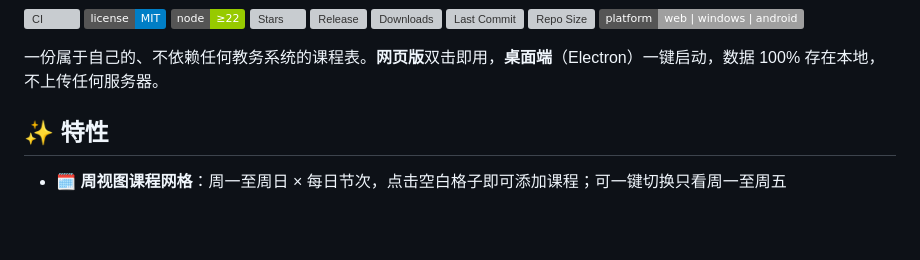
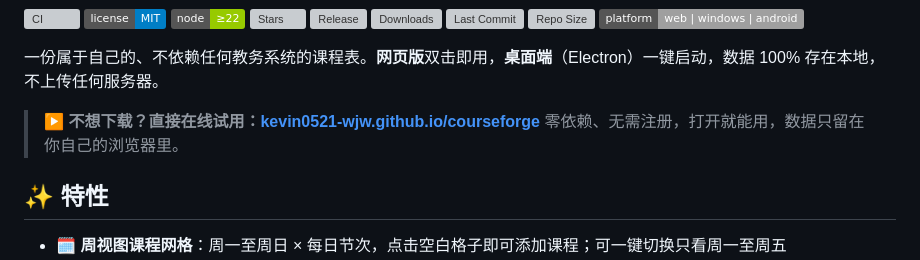
Before and after one commit to kevin0521-wjw/courseforge, a Markdown page: README.md, the part around the change. Drawn GitHub-style; badges without logos; blank space fills up the shorter version; grey boxes are pictures that could not be loaded.

Commit message:
docs(readme): 顶部补在线 Demo 入口
让访客第一眼就能点进 GitHub Pages 试用，不必先下载。

```diff
--- a/README.md
+++ b/README.md
@@ -13,6 +13,9 @@
 [![Platform](https://img.shields.io/badge/platform-web%20%7C%20windows%20%7C%20android-lightgrey)](#-快速开始)
 
 一份属于自己的、不依赖任何教务系统的课程表。**网页版**双击即用，**桌面端**（Electron）一键启动，数据 100% 存在本地，不上传任何服务器。
+
+> **▶ 不想下载？直接在线试用：[kevin0521-wjw.github.io/courseforge](https://kevin0521-wjw.github.io/courseforge/)**
+> 零依赖、无需注册，打开就能用，数据只留在你自己的浏览器里。
 
 ## ✨ 特性
 
```
